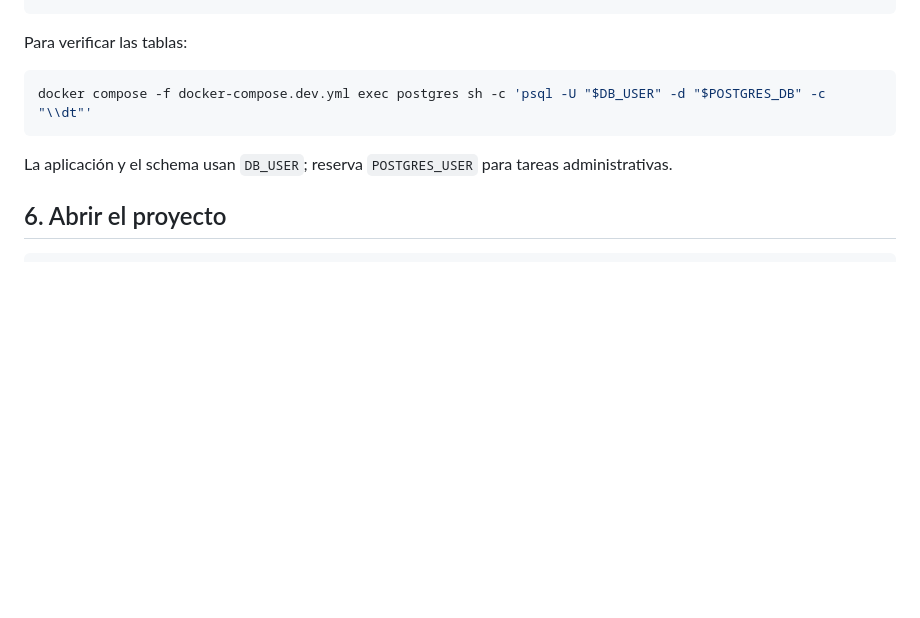
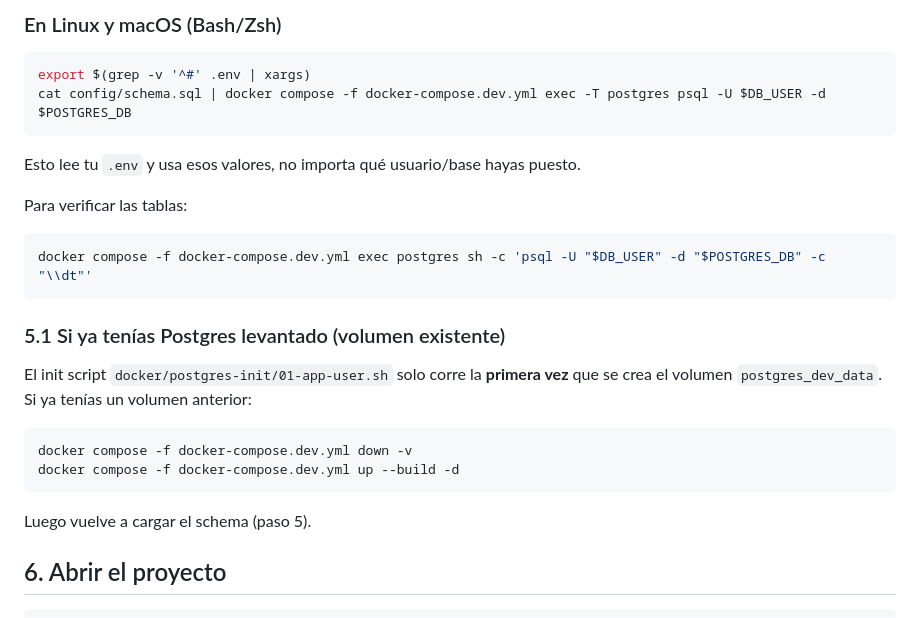
Before and after one commit to vicentecampana-svg/PPII-004-PPII-005, a Markdown page: README.dev.md, the part around one of its changes. Rendered like a GitHub page; blank space fills up the shorter version.

````diff
--- a/README.dev.md
+++ b/README.dev.md
@@ -101,4 +108,14 @@ docker compose -f docker-compose.dev.yml exec postgres sh -c 'psql -v ON_ERROR_S
 ```
+
+### En Linux y macOS (Bash/Zsh)
+
+```bash
+export $(grep -v '^#' .env | xargs)
+cat config/schema.sql | docker compose -f docker-compose.dev.yml exec -T postgres psql -U $DB_USER -d $POSTGRES_DB
+```
+
+Esto lee tu `.env` y usa esos valores, no importa qué usuario/base hayas
+puesto.
 
 Para verificar las tablas:
 
@@ -106,8 +123,19 @@ Para verificar las tablas:
 docker compose -f docker-compose.dev.yml exec postgres sh -c 'psql -U "$DB_USER" -d "$POSTGRES_DB" -c "\\dt"'
 ```
 
-La aplicación y el schema usan `DB_USER`; reserva `POSTGRES_USER` para tareas
-administrativas.
+### 5.1 Si ya tenías Postgres levantado (volumen existente)
+
+El init script `docker/postgres-init/01-app-user.sh` solo corre la **primera
+vez** que se crea el volumen `postgres_dev_data`. Si ya tenías un volumen
+anterior:
+
+```bash
+docker compose -f docker-compose.dev.yml down -v
+docker compose -f docker-compose.dev.yml up --build -d
+```
+
+Luego vuelve a cargar el schema (paso 5).
+
 ## 6. Abrir el proyecto
 
 ```
````
Also changed, not shown: other parts of README.dev.md (+29 -22 lines).
